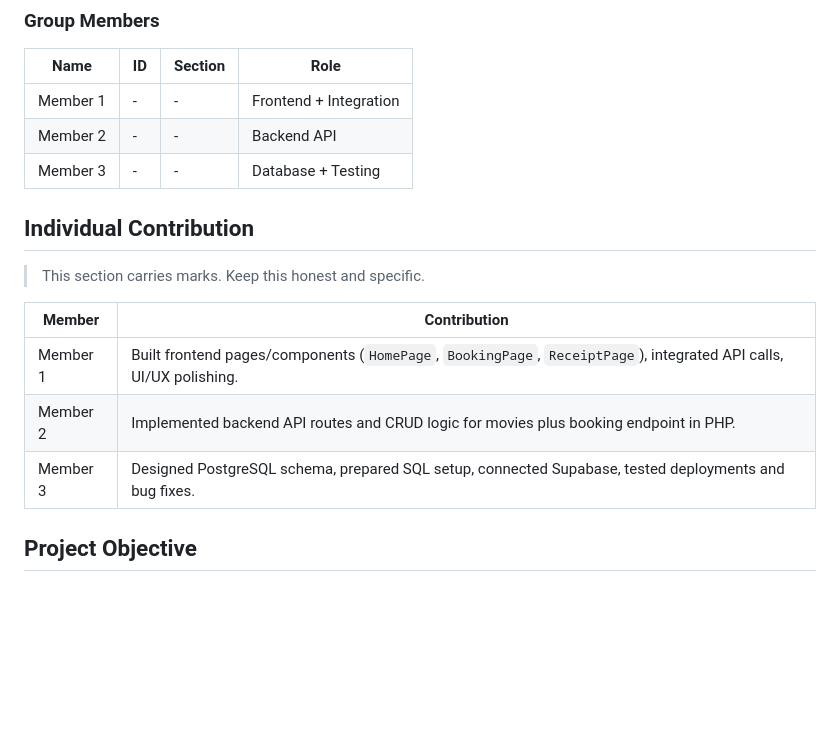
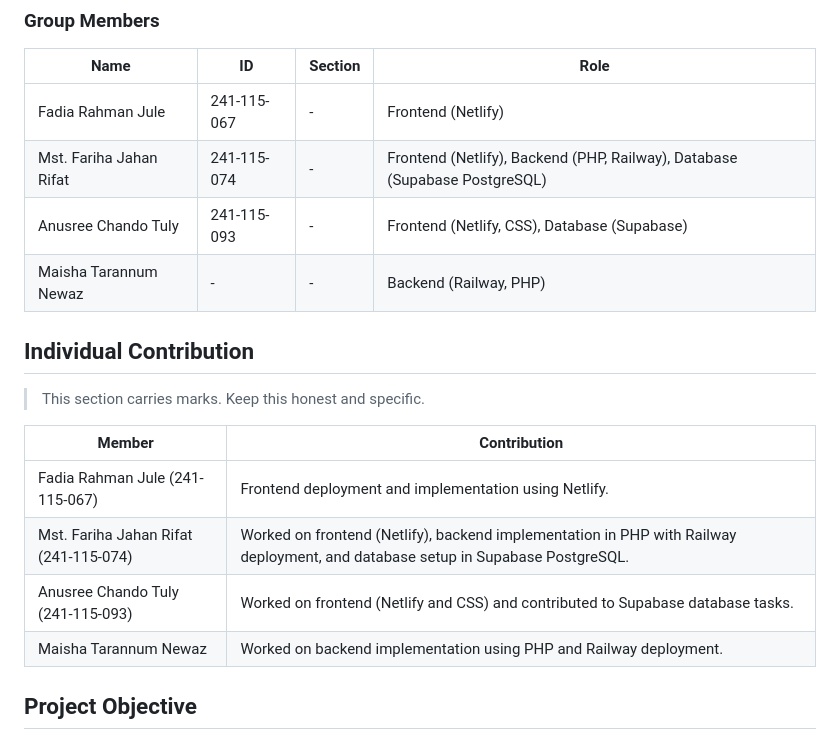
Before and after one commit to FarihaRifat/Online-Movie-Ticket-Booking, a Markdown page: README.md, the part around the change. Drawn GitHub-style; blank space fills up the shorter version.

Commit message:
Docs: update member and contribution details.
Replace placeholder group member entries with the actual team roster and update individual contributions for final submission records.

Made-with: Cursor

```diff
--- a/README.md
+++ b/README.md
@@ -10,9 +10,10 @@
 
 | Name | ID | Section | Role |
 |------|----|---------|------|
-| Member 1 | - | - | Frontend + Integration |
-| Member 2 | - | - | Backend API |
-| Member 3 | - | - | Database + Testing |
+| Fadia Rahman Jule | 241-115-067 | - | Frontend (Netlify) |
+| Mst. Fariha Jahan Rifat | 241-115-074 | - | Frontend (Netlify), Backend (PHP, Railway), Database (Supabase PostgreSQL) |
+| Anusree Chando Tuly | 241-115-093 | - | Frontend (Netlify, CSS), Database (Supabase) |
+| Maisha Tarannum Newaz | - | - | Backend (Railway, PHP) |
 
 ## Individual Contribution
 
@@ -20,9 +21,10 @@
 
 | Member | Contribution |
 |--------|--------------|
-| Member 1 | Built frontend pages/components (`HomePage`, `BookingPage`, `ReceiptPage`), integrated API calls, UI/UX polishing. |
-| Member 2 | Implemented backend API routes and CRUD logic for movies plus booking endpoint in PHP. |
-| Member 3 | Designed PostgreSQL schema, prepared SQL setup, connected Supabase, tested deployments and bug fixes. |
+| Fadia Rahman Jule (241-115-067) | Frontend deployment and implementation using Netlify. |
+| Mst. Fariha Jahan Rifat (241-115-074) | Worked on frontend (Netlify), backend implementation in PHP with Railway deployment, and database setup in Supabase PostgreSQL. |
+| Anusree Chando Tuly (241-115-093) | Worked on frontend (Netlify and CSS) and contributed to Supabase database tasks. |
+| Maisha Tarannum Newaz | Worked on backend implementation using PHP and Railway deployment. |
 
 ## Project Objective
 
```
